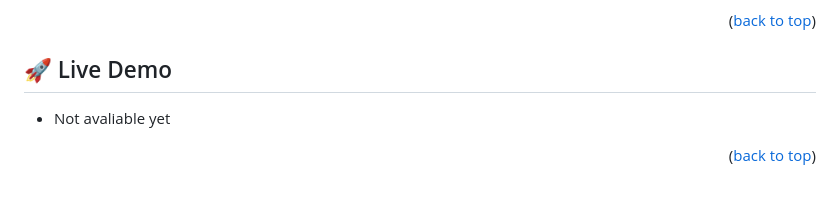
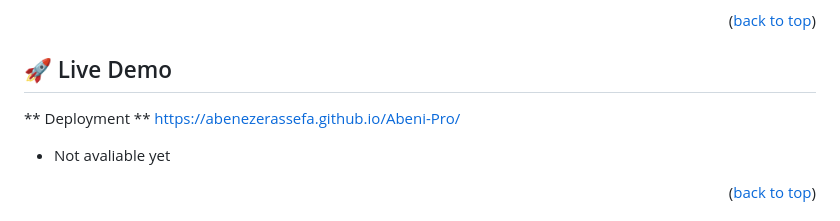
Before and after one commit to AbenezerAssefa/Abeni-Pro, a Markdown page: README.md, the part around the change. Rendered like a GitHub page; blank space fills up the shorter version.

Commit message:
Milestone: Add Deployment  (Responsive design)
## Summary of PR

In this pull request, I implemented the following project requirements:

Deploy your website using GitHub Pages.
Check the online version of your portfolio and make sure that the page works properly.
Update the README of your repository to include a link to the online version.
If by any chance you have deployed your app earlier, open an issue with a link to the online version of your app. Otherwise, submit a link to the PR with changes required for the deployment.

```diff
--- a/README.md
+++ b/README.md
@@ -66,6 +66,8 @@ I find the following features to be intresting:
 <!-- LIVE DEMO -->
 
 ## 🚀 Live Demo <a name="live-demo"></a>
+
+** Deployment ** https://abenezerassefa.github.io/Abeni-Pro/
 
 - Not avaliable yet
 
```
